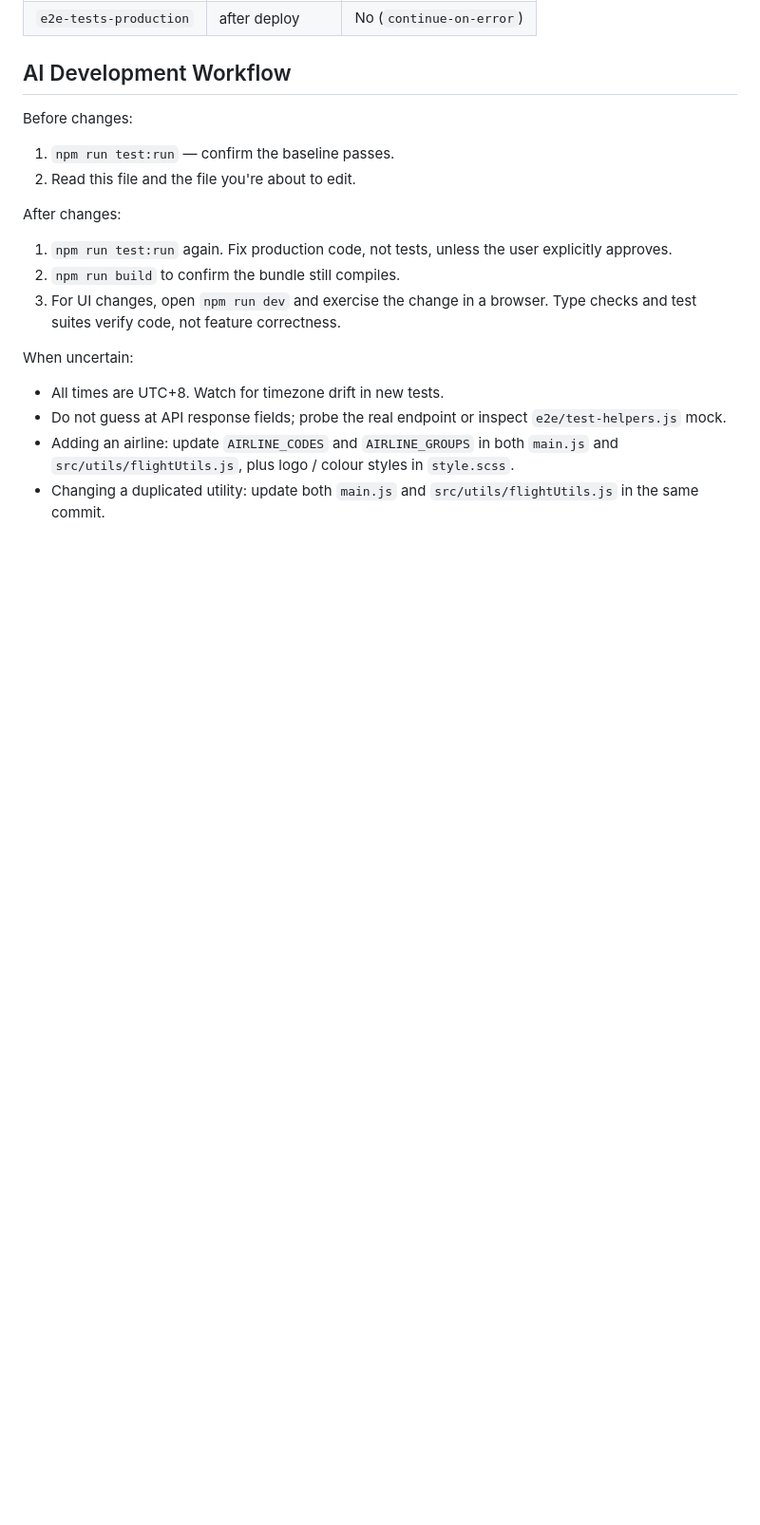
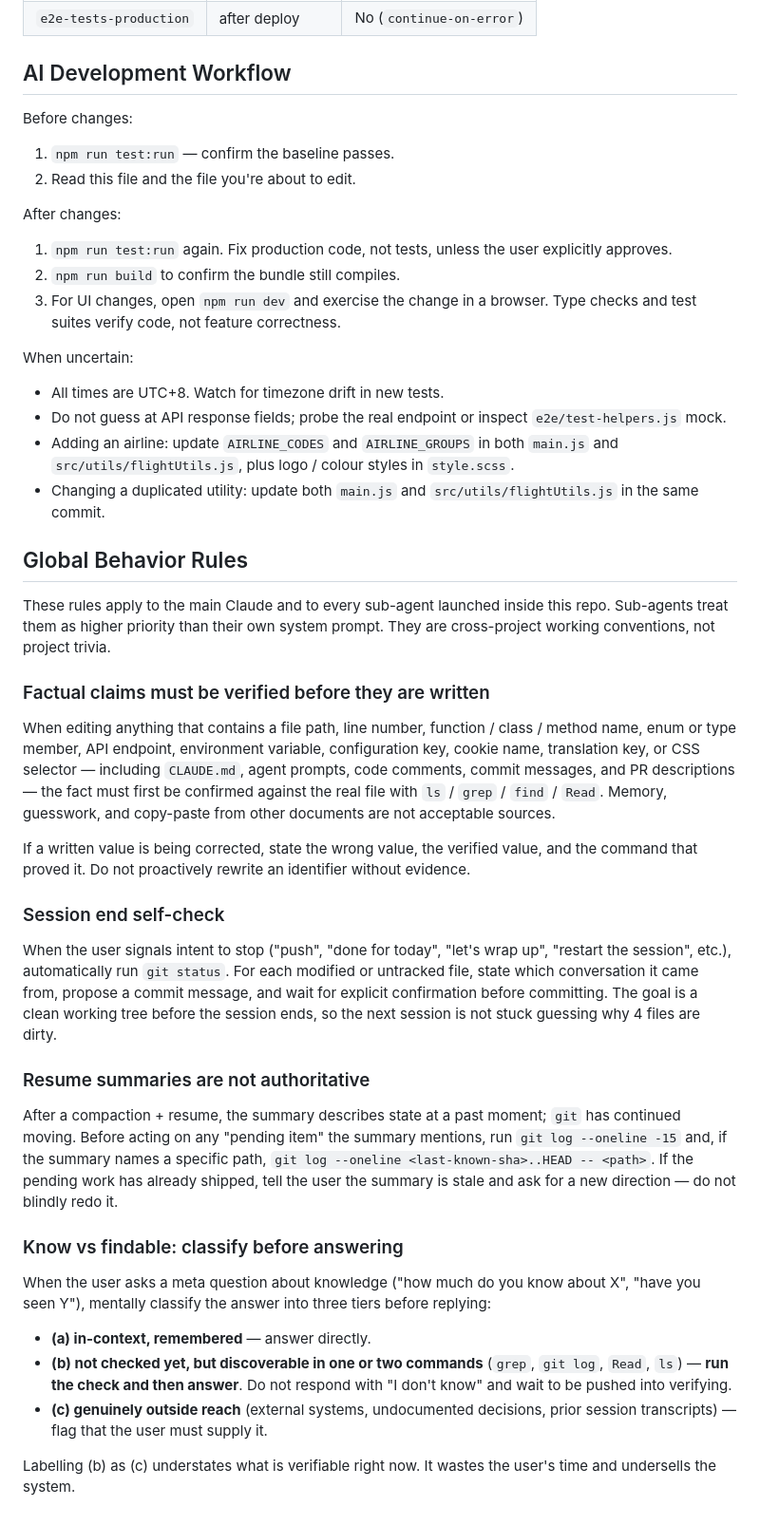
Before and after one commit to TPE-eagle/tpe-sushi-go-round, a Markdown page: CLAUDE.md, the part around the change. Shown at 95% size. GitHub-like rendering; blank space fills up the shorter version.

```diff
--- a/CLAUDE.md
+++ b/CLAUDE.md
@@ -183,3 +183,59 @@ When uncertain:
 - Do not guess at API response fields; probe the real endpoint or inspect `e2e/test-helpers.js` mock.
 - Adding an airline: update `AIRLINE_CODES` and `AIRLINE_GROUPS` in both `main.js` and `src/utils/flightUtils.js`, plus logo / colour styles in `style.scss`.
 - Changing a duplicated utility: update both `main.js` and `src/utils/flightUtils.js` in the same commit.
+
+## Global Behavior Rules
+
+These rules apply to the main Claude and to every sub-agent launched inside
+this repo. Sub-agents treat them as higher priority than their own system
+prompt. They are cross-project working conventions, not project trivia.
+
+### Factual claims must be verified before they are written
+
+When editing anything that contains a file path, line number, function /
+class / method name, enum or type member, API endpoint, environment
+variable, configuration key, cookie name, translation key, or CSS
+selector — including `CLAUDE.md`, agent prompts, code comments, commit
+messages, and PR descriptions — the fact must first be confirmed against
+the real file with `ls` / `grep` / `find` / `Read`. Memory, guesswork,
+and copy-paste from other documents are not acceptable sources.
+
+If a written value is being corrected, state the wrong value, the
+verified value, and the command that proved it. Do not proactively
+rewrite an identifier without evidence.
+
+### Session end self-check
+
+When the user signals intent to stop ("push", "done for today", "let's
+wrap up", "restart the session", etc.), automatically run `git status`.
+For each modified or untracked file, state which conversation it came
+from, propose a commit message, and wait for explicit confirmation
+before committing. The goal is a clean working tree before the session
+ends, so the next session is not stuck guessing why 4 files are dirty.
+
+### Resume summaries are not authoritative
+
+After a compaction + resume, the summary describes state at a past
+moment; `git` has continued moving. Before acting on any "pending item"
+the summary mentions, run `git log --oneline -15` and, if the summary
+names a specific path, `git log --oneline <last-known-sha>..HEAD --
+<path>`. If the pending work has already shipped, tell the user the
+summary is stale and ask for a new direction — do not blindly redo it.
+
+### Know vs findable: classify before answering
+
+When the user asks a meta question about knowledge ("how much do you
+know about X", "have you seen Y"), mentally classify the answer into
+three tiers before replying:
+
+- **(a) in-context, remembered** — answer directly.
+- **(b) not checked yet, but discoverable in one or two commands**
+  (`grep`, `git log`, `Read`, `ls`) — **run the check and then answer**.
+  Do not respond with "I don't know" and wait to be pushed into
+  verifying.
+- **(c) genuinely outside reach** (external systems, undocumented
+  decisions, prior session transcripts) — flag that the user must
+  supply it.
+
+Labelling (b) as (c) understates what is verifiable right now. It
+wastes the user's time and undersells the system.
```
Also changed, not shown: .claude/agents/skeptical-reviewer.md (added, +188 -0 lines).
